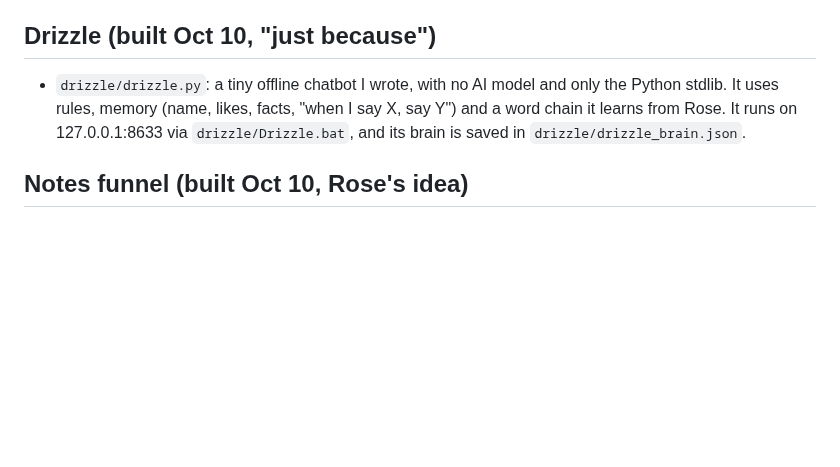
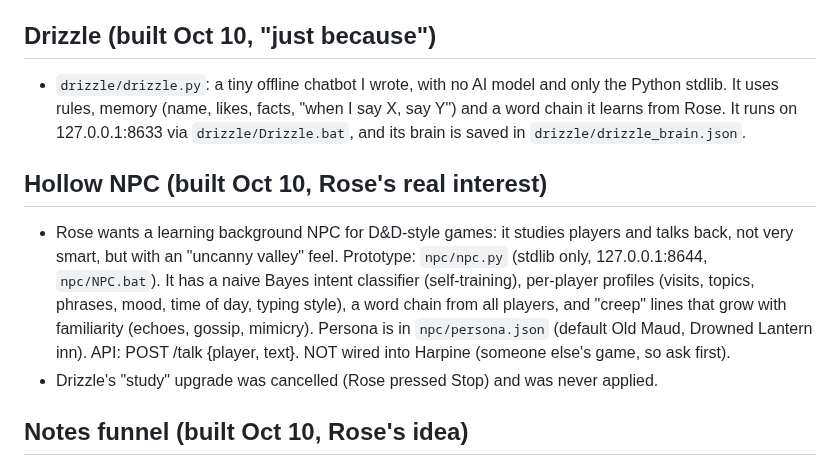
Before and after one commit to EternityinRoses/Sadiascode, a Markdown page: memory.md, the part around the change. GitHub-like rendering; blank space fills up the shorter version.

Commit message:
Cloude: update memory

```diff
--- a/memory.md
+++ b/memory.md
@@ -97,6 +97,11 @@ A fixed copy is at `fixed/minds.js` on the branch.
 
 - `drizzle/drizzle.py`: a tiny offline chatbot I wrote, with no AI model and only the Python stdlib. It uses rules, memory (name, likes, facts, "when I say X, say Y") and a word chain it learns from Rose. It runs on 127.0.0.1:8633 via `drizzle/Drizzle.bat`, and its brain is saved in `drizzle/drizzle_brain.json`.
 
+## Hollow NPC (built Oct 10, Rose's real interest)
+
+- Rose wants a learning background NPC for D&D-style games: it studies players and talks back, not very smart, but with an "uncanny valley" feel. Prototype: `npc/npc.py` (stdlib only, 127.0.0.1:8644, `npc/NPC.bat`). It has a naive Bayes intent classifier (self-training), per-player profiles (visits, topics, phrases, mood, time of day, typing style), a word chain from all players, and "creep" lines that grow with familiarity (echoes, gossip, mimicry). Persona is in `npc/persona.json` (default Old Maud, Drowned Lantern inn). API: POST /talk {player, text}. NOT wired into Harpine (someone else's game, so ask first).
+- Drizzle's "study" upgrade was cancelled (Rose pressed Stop) and was never applied.
+
 ## Notes funnel (built Oct 10, Rose's idea)
 
 - Brains used to clash in git over memory.md (the update paused). Now each brain writes ONLY its own notes file: notes/api.md (me), notes/code.md, notes/cloud.md. app.py `funnel_notes()` on the PC (the one writer) builds memory.md from them at startup, new chat, end of turn and every update round. Lines written straight into memory.md get moved into notes/api.md. `.memory_built` (not in git) holds the last build for that check.
```
Also changed, not shown: notes/api.md (+5 -0 lines).
